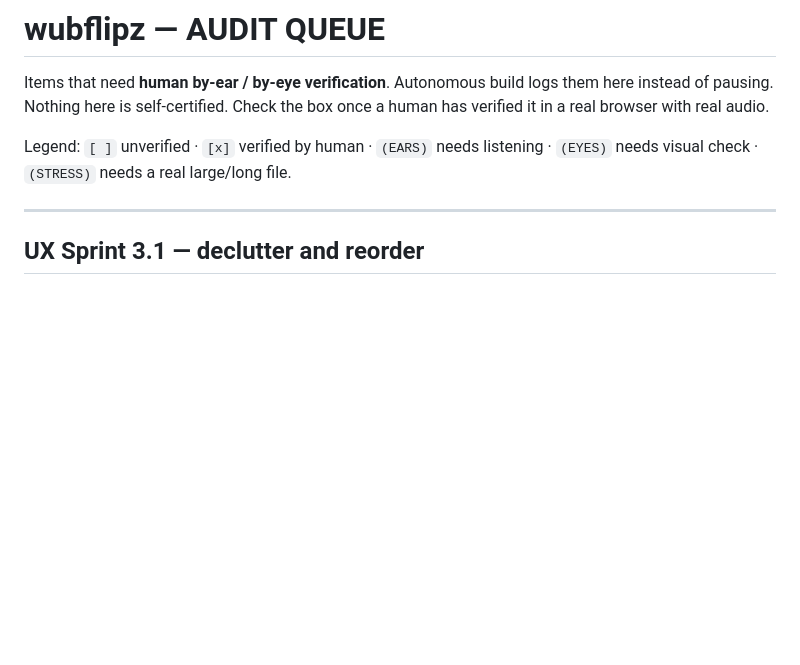
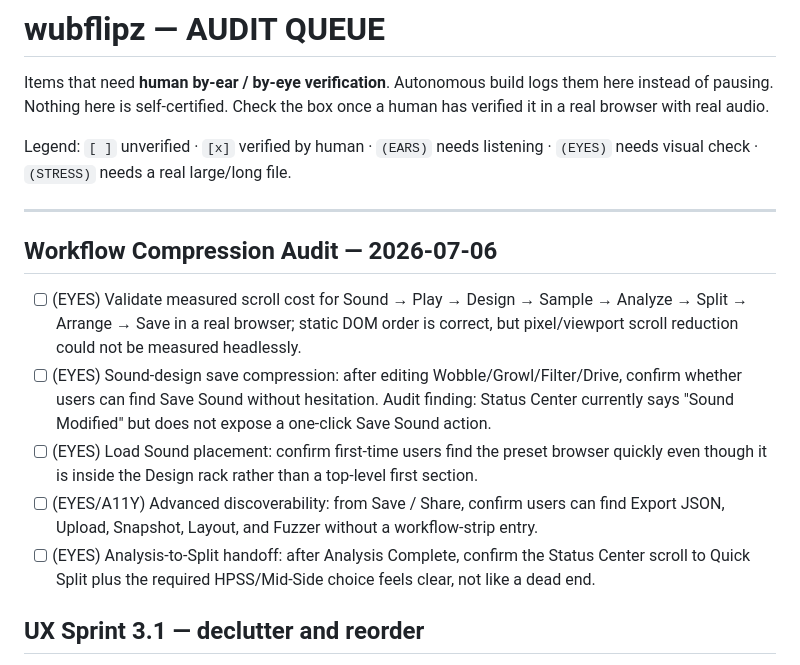
Before and after one commit to gulfcoastorganics-ai/WubFlipz, a Markdown page: AUDIT_QUEUE.md, the part around the change. Rendered like a GitHub page; blank space fills up the shorter version.

Commit message:
audit: workflow compression post sprint 3.1

```diff
--- a/AUDIT_QUEUE.md
+++ b/AUDIT_QUEUE.md
@@ -8,6 +8,24 @@ Legend: `[ ]` unverified · `[x]` verified by human · `(EARS)` needs listening
 `(EYES)` needs visual check · `(STRESS)` needs a real large/long file.
 
 ---
+
+## Workflow Compression Audit — 2026-07-06
+
+- [ ] (EYES) Validate measured scroll cost for Sound → Play → Design → Sample →
+      Analyze → Split → Arrange → Save in a real browser; static DOM order is correct,
+      but pixel/viewport scroll reduction could not be measured headlessly.
+- [ ] (EYES) Sound-design save compression: after editing Wobble/Growl/Filter/Drive,
+      confirm whether users can find Save Sound without hesitation. Audit finding:
+      Status Center currently says "Sound Modified" but does not expose a one-click
+      Save Sound action.
+- [ ] (EYES) Load Sound placement: confirm first-time users find the preset browser
+      quickly even though it is inside the Design rack rather than a top-level first
+      section.
+- [ ] (EYES/A11Y) Advanced discoverability: from Save / Share, confirm users can find
+      Export JSON, Upload, Snapshot, Layout, and Fuzzer without a workflow-strip entry.
+- [ ] (EYES) Analysis-to-Split handoff: after Analysis Complete, confirm the Status
+      Center scroll to Quick Split plus the required HPSS/Mid-Side choice feels clear,
+      not like a dead end.
 
 ## UX Sprint 3.1 — declutter and reorder
 
```
Also changed, not shown: AUDIT_REPORT_2026-07-06_WORKFLOW_COMPRESSION.md (added, +287 -0 lines), STATUS_LOG.md (+13 -0 lines).
